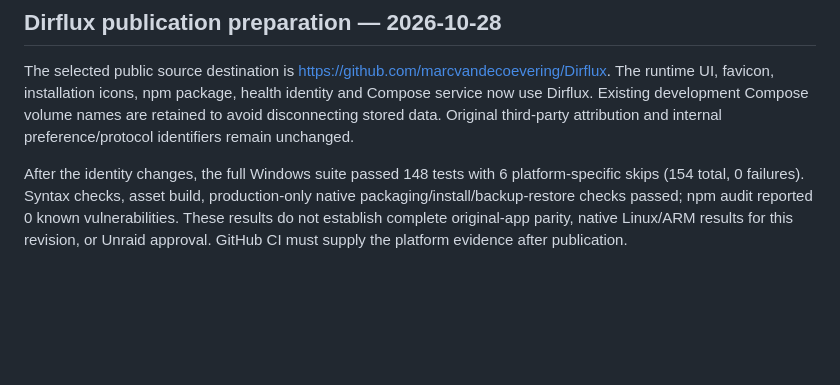
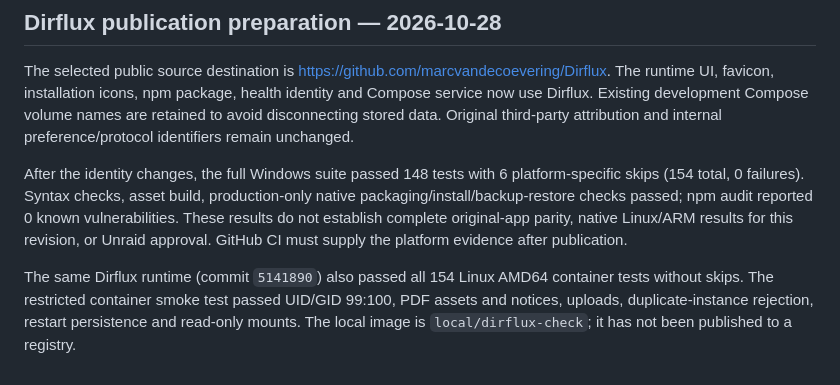
Before and after one commit to marcvandecoevering/Dirflux, a Markdown page: docs/PARITY.md, the part around the change. GitHub-like rendering; blank space fills up the shorter version.

Commit message:
Record full Dirflux Linux container validation

```diff
--- a/docs/PARITY.md
+++ b/docs/PARITY.md
@@ -185,3 +185,5 @@ The selected public source destination is https://github.com/marcvandecoevering/
 The runtime UI, favicon, installation icons, npm package, health identity and Compose service now use Dirflux. Existing development Compose volume names are retained to avoid disconnecting stored data. Original third-party attribution and internal preference/protocol identifiers remain unchanged.
 
 After the identity changes, the full Windows suite passed 148 tests with 6 platform-specific skips (154 total, 0 failures). Syntax checks, asset build, production-only native packaging/install/backup-restore checks passed; npm audit reported 0 known vulnerabilities. These results do not establish complete original-app parity, native Linux/ARM results for this revision, or Unraid approval. GitHub CI must supply the platform evidence after publication.
+
+The same Dirflux runtime (commit `5141890`) also passed all 154 Linux AMD64 container tests without skips. The restricted container smoke test passed UID/GID 99:100, PDF assets and notices, uploads, duplicate-instance rejection, restart persistence and read-only mounts. The local image is `local/dirflux-check`; it has not been published to a registry.
```
